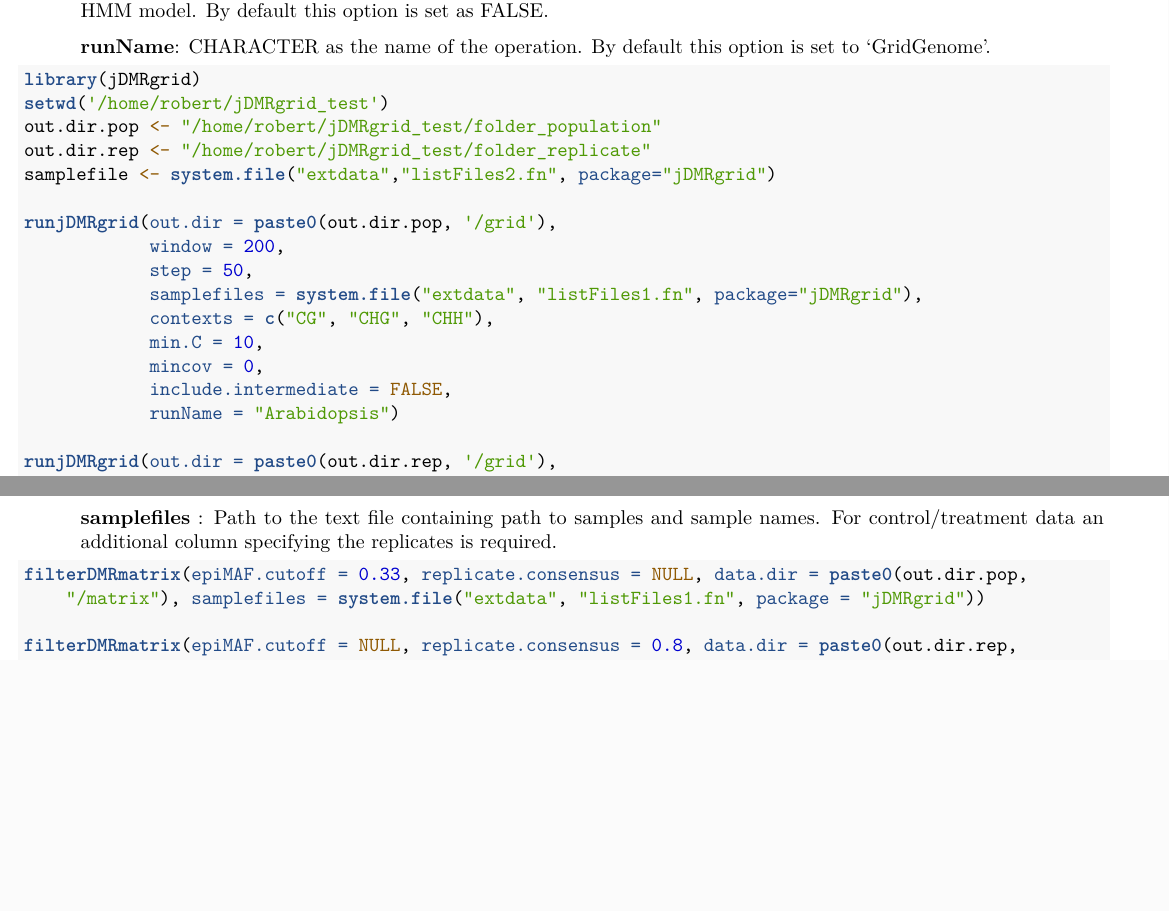
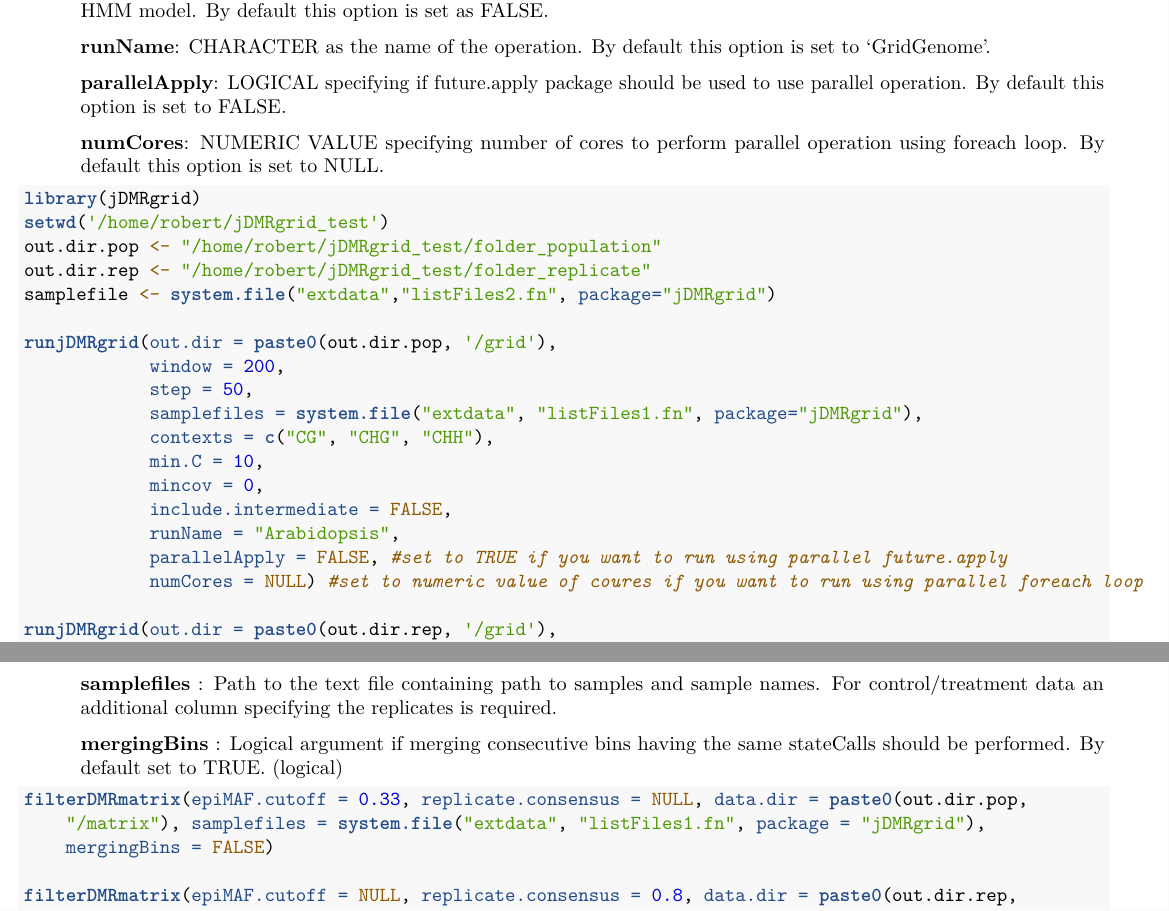
Before and after one commit to robert-piecyk/jDMRgrid, an R Markdown document (vignettes/manual.Rmd): two parts of pages 3 and 7 of 9, joined at a grey line, cut so that both start at the same text, the shorter picture padded with empty space. Rendered offline with R 4.5, knitr and Pandoc, then LaTeX, with nearby package versions; some code elsewhere in the file could not run offline.

````diff
--- a/vignettes/manual.Rmd
+++ b/vignettes/manual.Rmd
@@ -118,6 +118,10 @@
 
 **runName**: CHARACTER as the name of the operation. By default this option is set to 'GridGenome'.
 
+**parallelApply**: LOGICAL specifying if future.apply package should be used to use parallel operation. By default this option is set to FALSE.
+
+**numCores**: NUMERIC VALUE specifying number of cores to perform parallel operation using foreach loop. By default this option is set to NULL.
+
 
 \setlength{\leftskip}{0pt}
 
@@ -136,7 +140,9 @@
             min.C = 10,
             mincov = 0,
             include.intermediate = FALSE,
-            runName = "Arabidopsis")
+            runName = "Arabidopsis",
+            parallelApply = FALSE, #set to TRUE if you want to run using parallel future.apply
+            numCores = NULL) #set to numeric value of coures if you want to run using parallel foreach loop
 
 runjDMRgrid(out.dir = paste0(out.dir.rep, '/grid'),
             window = 200,
@@ -276,6 +284,8 @@
 
 **samplefiles** : Path to the text file containing path to samples and sample names. For control/treatment data an additional column specifying the replicates is required.
 
+**mergingBins** : Logical argument if merging consecutive bins having the same stateCalls should be performed. By default set to TRUE. (logical)
+
 \setlength{\leftskip}{0pt}
 
 ```{r eval=FALSE, include=TRUE}
@@ -283,7 +293,8 @@
 filterDMRmatrix(epiMAF.cutoff = 0.33,
                 replicate.consensus = NULL,
                 data.dir = paste0(out.dir.pop, "/matrix"),
-                samplefiles = system.file("extdata", "listFiles1.fn", package="jDMRgrid"))
+                samplefiles = system.file("extdata", "listFiles1.fn", package="jDMRgrid"),
+                mergingBins = FALSE)
 
 filterDMRmatrix(epiMAF.cutoff = NULL,
                 replicate.consensus = 0.8,
````
Also changed, not shown: R/runjDMR.R (+2 -1 lines), vignettes/manual.pdf, vignettes/manual.Rmd (7 more changed lines), 1 other file.
